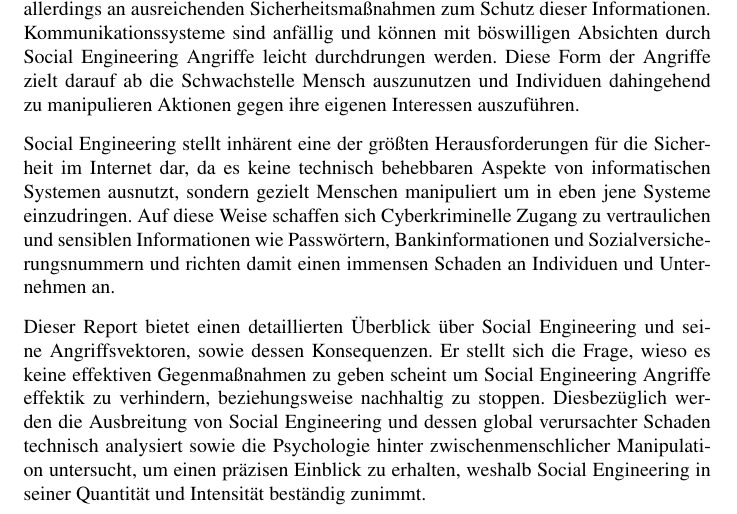
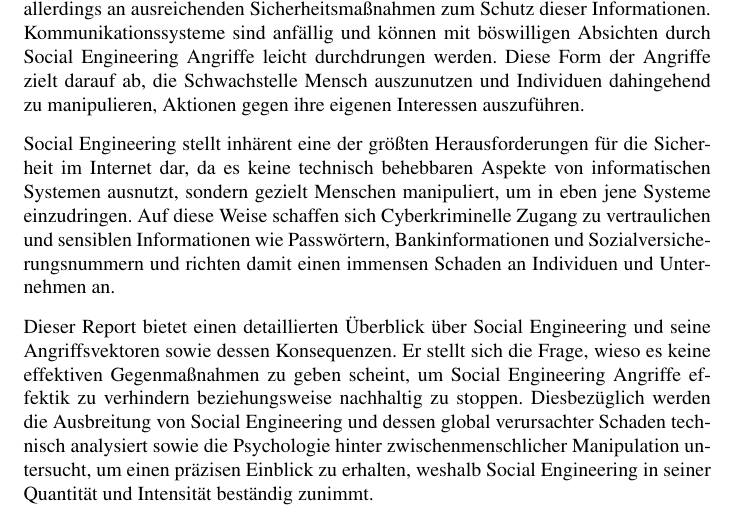
Before and after one commit to SilenZcience/ScientificWork, a LaTeX document (SocialEngineering/Report/SocialEngineeringReport.tex): part of page 4 of 31, cut so that both start at the same text. Compiled offline with pdfLaTeX.

Commit message:
fix grammar

```diff
--- a/SocialEngineering/Report/SocialEngineeringReport.tex
+++ b/SocialEngineering/Report/SocialEngineeringReport.tex
@@ -17,15 +17,15 @@
     Immer mehr Menschen sind durch das Internet vernetzt und stellen Informationen online zur Verfügung.
     Oftmals fehlt es Systemen allerdings an ausreichenden Sicherheitsmaßnahmen zum Schutz dieser Informationen.
     Kommunikationssysteme sind anfällig und können mit böswilligen Absichten durch Social Engineering Angriffe leicht durchdrungen werden.
-    Diese Form der Angriffe zielt darauf ab die Schwachstelle Mensch auszunutzen und Individuen dahingehend zu manipulieren Aktionen gegen ihre eigenen Interessen auszuführen.
+    Diese Form der Angriffe zielt darauf ab, die Schwachstelle Mensch auszunutzen und Individuen dahingehend zu manipulieren, Aktionen gegen ihre eigenen Interessen auszuführen.
 
     Social Engineering stellt inhärent eine der größten Herausforderungen für die Sicherheit im Internet dar,
-    da es keine technisch behebbaren Aspekte von informatischen Systemen ausnutzt, sondern gezielt Menschen manipuliert um in eben jene Systeme einzudringen.
+    da es keine technisch behebbaren Aspekte von informatischen Systemen ausnutzt, sondern gezielt Menschen manipuliert, um in eben jene Systeme einzudringen.
     Auf diese Weise schaffen sich Cyberkriminelle Zugang zu vertraulichen und sensiblen Informationen wie Passwörtern, Bankinformationen und Sozialversicherungsnummern
     und richten damit einen immensen Schaden an Individuen und Unternehmen an.
 
-    Dieser Report bietet einen detaillierten Überblick über Social Engineering und seine Angriffsvektoren, sowie dessen Konsequenzen.
-    Er stellt sich die Frage, wieso es keine effektiven Gegenmaßnahmen zu geben scheint um Social Engineering Angriffe effektik zu verhindern,
+    Dieser Report bietet einen detaillierten Überblick über Social Engineering und seine Angriffsvektoren sowie dessen Konsequenzen.
+    Er stellt sich die Frage, wieso es keine effektiven Gegenmaßnahmen zu geben scheint, um Social Engineering Angriffe effektik zu verhindern
     beziehungsweise nachhaltig zu stoppen.
     Diesbezüglich werden die Ausbreitung von Social Engineering und dessen global verursachter Schaden technisch analysiert sowie die Psychologie hinter zwischenmenschlicher Manipulation untersucht,
     um einen präzisen Einblick zu erhalten, weshalb Social Engineering in seiner Quantität und Intensität beständig zunimmt.
```
Also changed, not shown: SocialEngineering/Report/SocialEngineeringReport.pdf.
